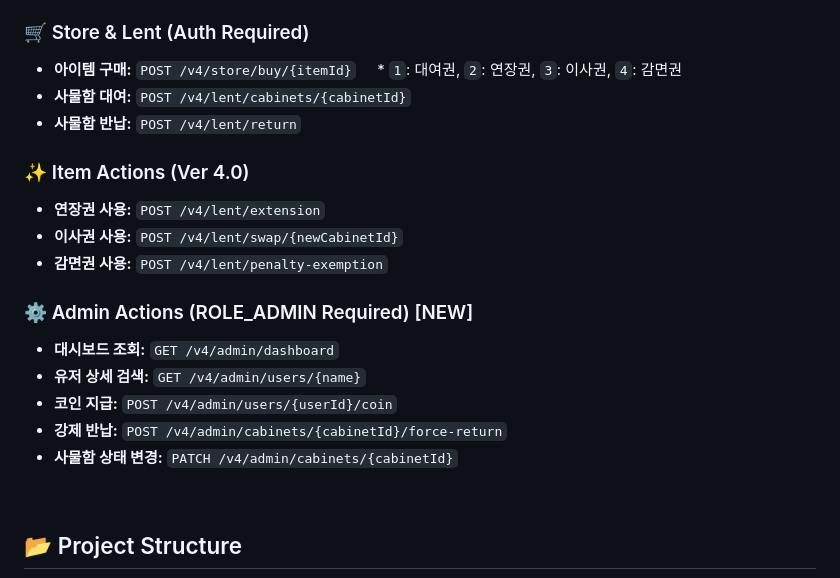
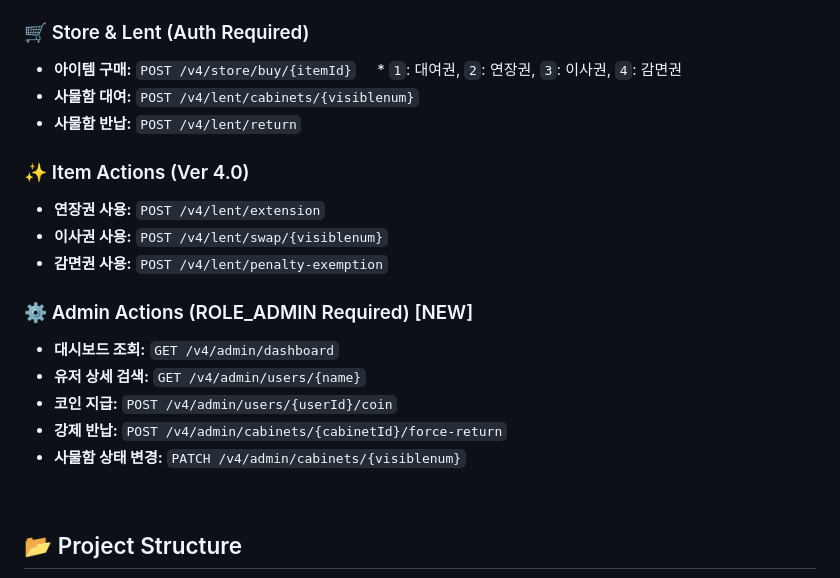
Before and after one commit to farmer0010/ft_transcendence, a Markdown page: backend/README.md, the part around the change. Drawn GitHub-style.

Commit message:
Update cabinetId references to visiblenum in README

```diff
--- a/backend/README.md
+++ b/backend/README.md
@@ -146,12 +146,12 @@ docker-compose up -d
 ### 🛒 Store & Lent (Auth Required)
 * **아이템 구매:** `POST /v4/store/buy/{itemId}`
     * `1`: 대여권, `2`: 연장권, `3`: 이사권, `4`: 감면권
-* **사물함 대여:** `POST /v4/lent/cabinets/{cabinetId}`
+* **사물함 대여:** `POST /v4/lent/cabinets/{visiblenum}`
 * **사물함 반납:** `POST /v4/lent/return`
 
 ### ✨ Item Actions (Ver 4.0)
 * **연장권 사용:** `POST /v4/lent/extension`
-* **이사권 사용:** `POST /v4/lent/swap/{newCabinetId}`
+* **이사권 사용:** `POST /v4/lent/swap/{visiblenum}`
 * **감면권 사용:** `POST /v4/lent/penalty-exemption`
 
 ### ⚙️ Admin Actions (ROLE_ADMIN Required) [NEW]
@@ -159,7 +159,7 @@ docker-compose up -d
 * **유저 상세 검색:** `GET /v4/admin/users/{name}`
 * **코인 지급:** `POST /v4/admin/users/{userId}/coin`
 * **강제 반납:** `POST /v4/admin/cabinets/{cabinetId}/force-return`
-* **사물함 상태 변경:** `PATCH /v4/admin/cabinets/{cabinetId}`
+* **사물함 상태 변경:** `PATCH /v4/admin/cabinets/{visiblenum}`
 
 <br>
 
```
